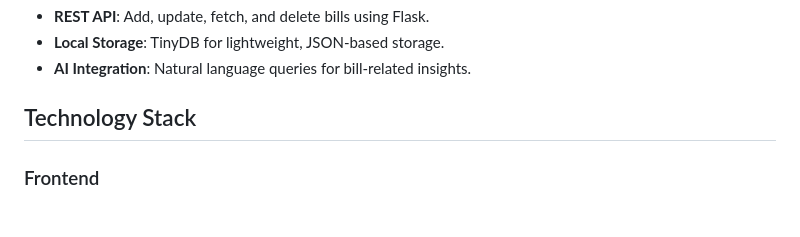
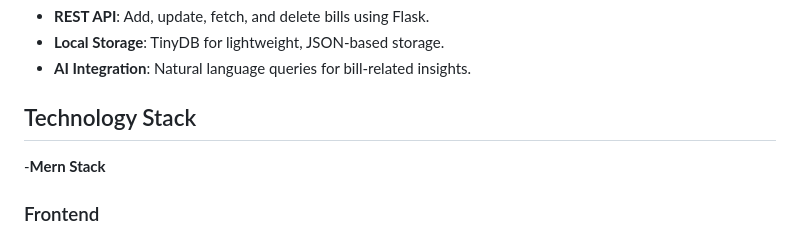
Before and after one commit to prammbhs/bill-app-webbased, a Markdown page: Readme.md, the part around the change. Rendered like a GitHub page.

Commit message:
Patel has done Second commit

```diff
--- a/Readme.md
+++ b/Readme.md
@@ -22,6 +22,7 @@ The **Bill Reminder Web App** is a free-to-use, web-based application designed t
 - **AI Integration**: Natural language queries for bill-related insights.
 
 ## Technology Stack
+-**Mern Stack**
 
 ### Frontend
 - HTML, CSS, JavaScript
```
